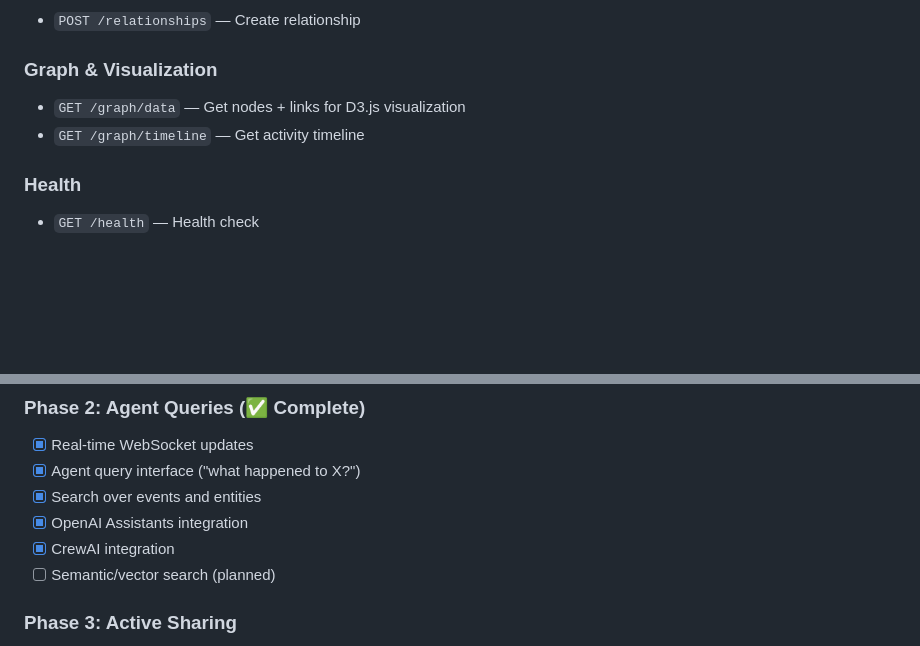
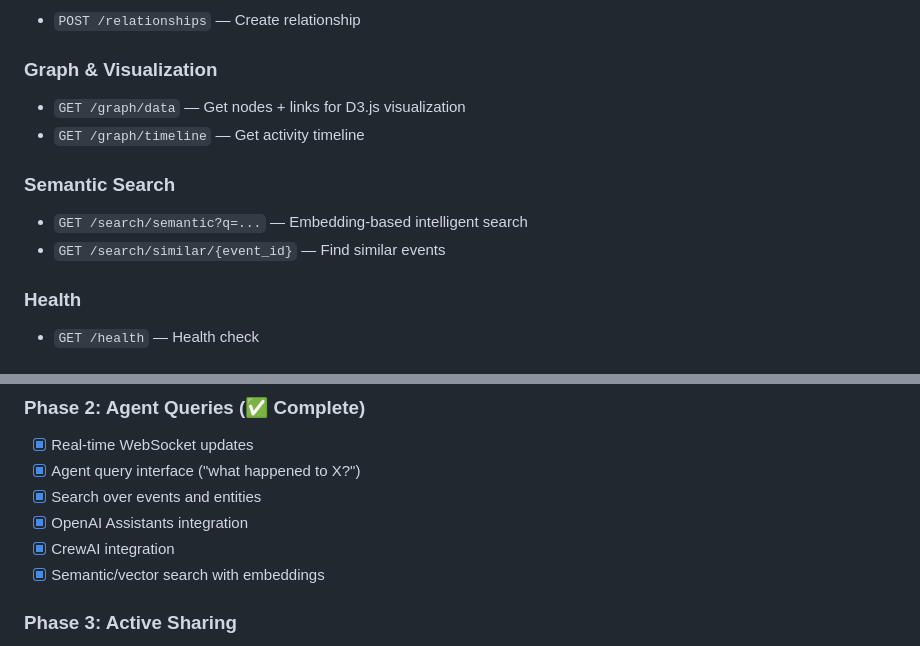
Before and after one commit to ICE-CUBA/AgentGraph, a Markdown page: README.md, 2 parts joined by grey strips. Rendered like a GitHub page; blank space fills up the shorter version.

Commit message:
docs: Update README with semantic search

```diff
--- a/README.md
+++ b/README.md
@@ -258,6 +258,10 @@ Tracks:
 - `GET /graph/data` — Get nodes + links for D3.js visualization
 - `GET /graph/timeline` — Get activity timeline
 
+### Semantic Search
+- `GET /search/semantic?q=...` — Embedding-based intelligent search
+- `GET /search/similar/{event_id}` — Find similar events
+
 ### Health
 - `GET /health` — Health check
 
@@ -298,7 +302,7 @@ Tracks:
 - [x] Search over events and entities
 - [x] OpenAI Assistants integration
 - [x] CrewAI integration
-- [ ] Semantic/vector search (planned)
+- [x] Semantic/vector search with embeddings
 
 ### Phase 3: Active Sharing
 - [ ] Cross-agent context protocol
```
